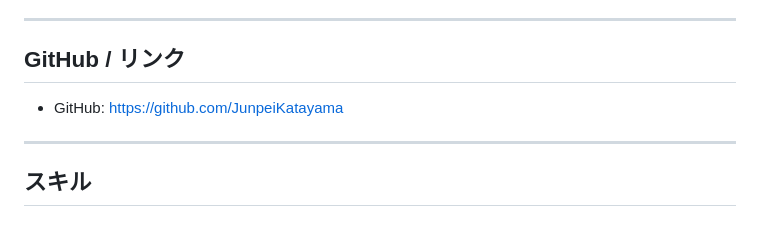
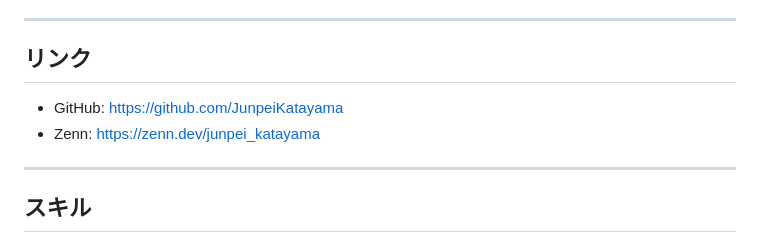
Before and after one commit to JunpeiKatayama/about-me, a Markdown page: resume.md, the part around the change. GitHub-like rendering.

Commit message:
resume.mdのリンクセクションを更新
- 「GitHub / リンク」を「リンク」セクションに変更
- Zennへのリンクを追加
- 職務経歴書の本文にもZennリンクを含める

🤖 Generated with [Claude Code](https://claude.com/claude-code)

Co-Authored-By: Claude <noreply@anthropic.com>

```diff
--- a/resume.md
+++ b/resume.md
@@ -14,9 +14,10 @@
 
 ---
 
-## GitHub / リンク
+## リンク
 
 - GitHub: [https://github.com/JunpeiKatayama](https://github.com/JunpeiKatayama)
+- Zenn: [https://zenn.dev/junpei_katayama](https://zenn.dev/junpei_katayama)
 
 ---
 
```
